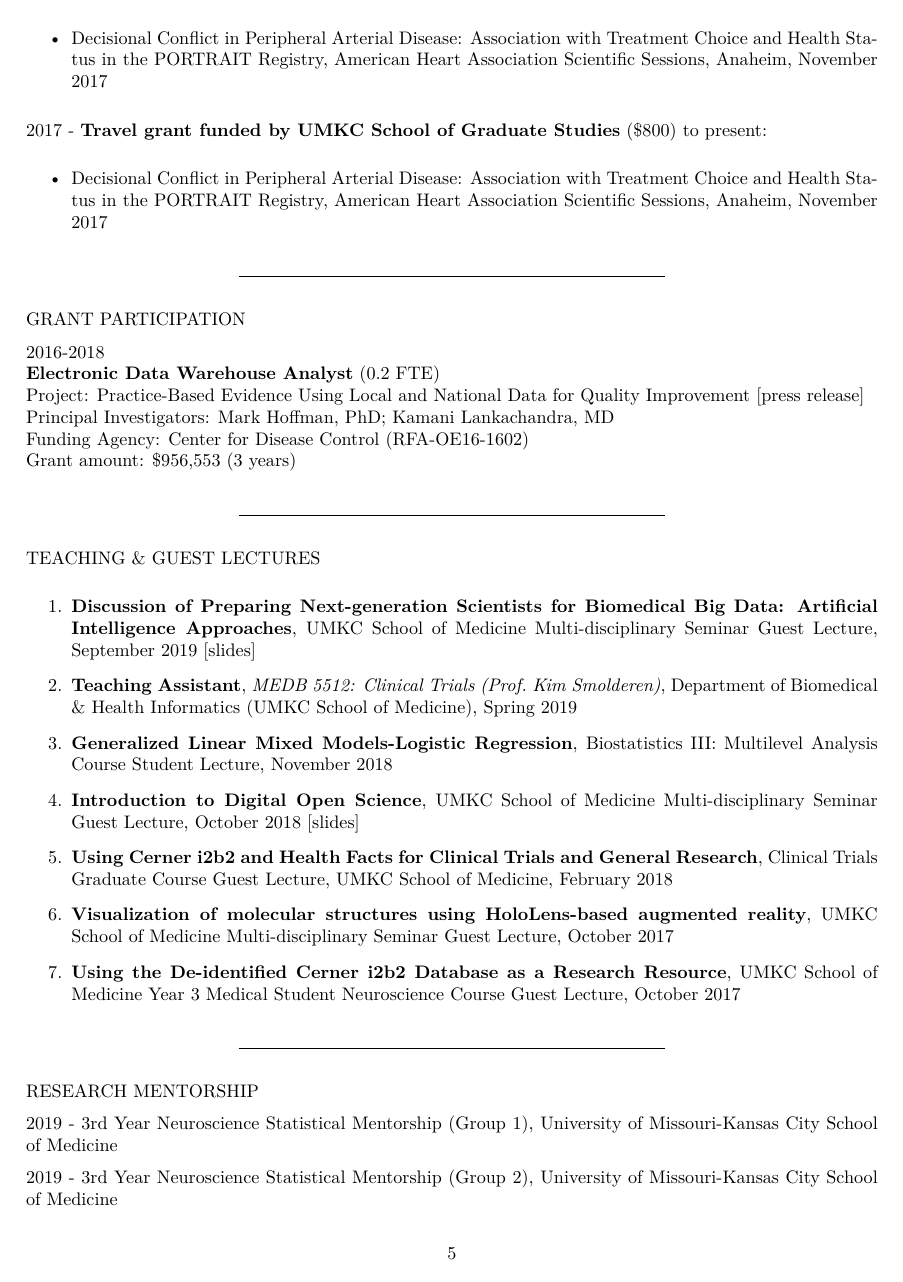
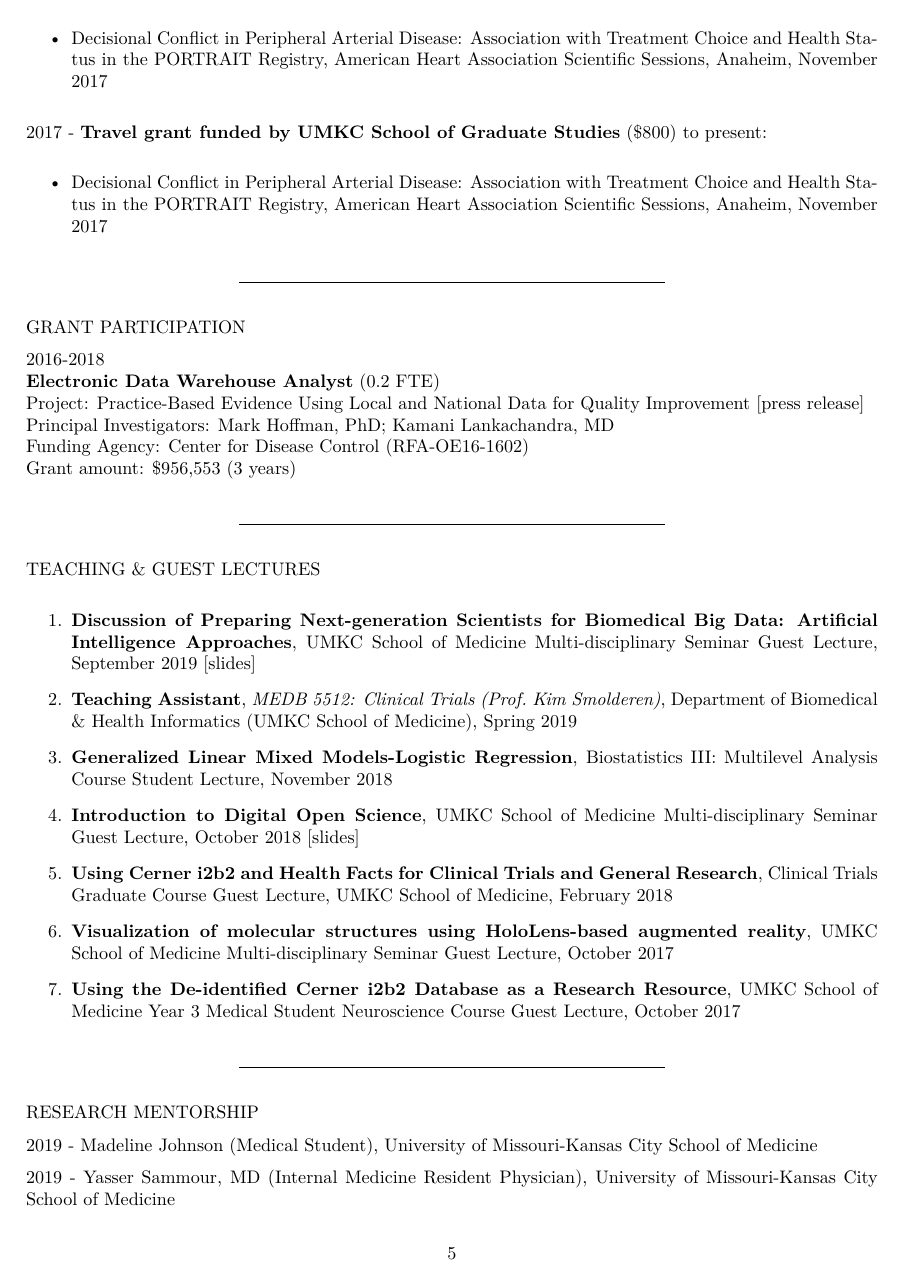
Before and after one commit to jeremyprovance/jeremyprovance.github.io, an R Markdown document (cv/index.Rmd): page 5 of 7. The pictures show the output file cv/index.pdf that the author committed with the source.

Commit message:
cv update

```diff
--- a/cv/index.Rmd
+++ b/cv/index.Rmd
@@ -204,3 +204,6 @@ TEACHING & GUEST LECTURES
 
 RESEARCH MENTORSHIP
 
+2019 - Madeline Johnson (Medical Student), University of Missouri-Kansas City School of Medicine
+
+2019 - Yasser Sammour, MD (Internal Medicine Resident Physician), University of Missouri-Kansas City School of Medicine
```
Also changed, not shown: cv/index.html, cv/index.pdf, cv/index.Rmd (5 more changed lines).
